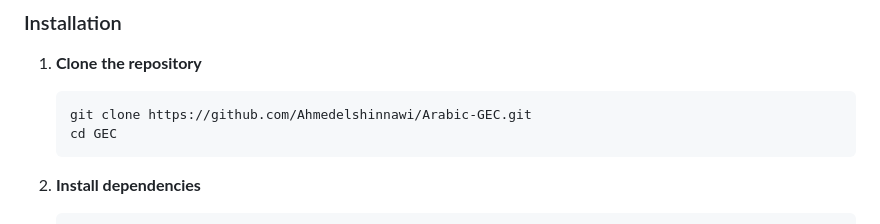
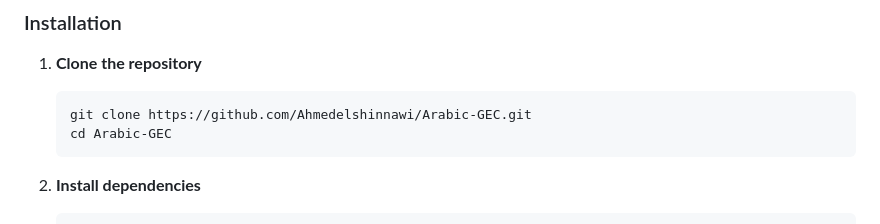
Before and after one commit to Ahmedelshinnawi/Arabic-GEC, a Markdown page: README.md, the part around the change. GitHub-like rendering.

Commit message:
Correct directory name in README for cloning the repository

````diff
--- a/README.md
+++ b/README.md
@@ -79,7 +79,7 @@ GEC/
 
    ```bash
    git clone https://github.com/Ahmedelshinnawi/Arabic-GEC.git
-   cd GEC
+   cd Arabic-GEC
    ```
 
 2. **Install dependencies**
````
